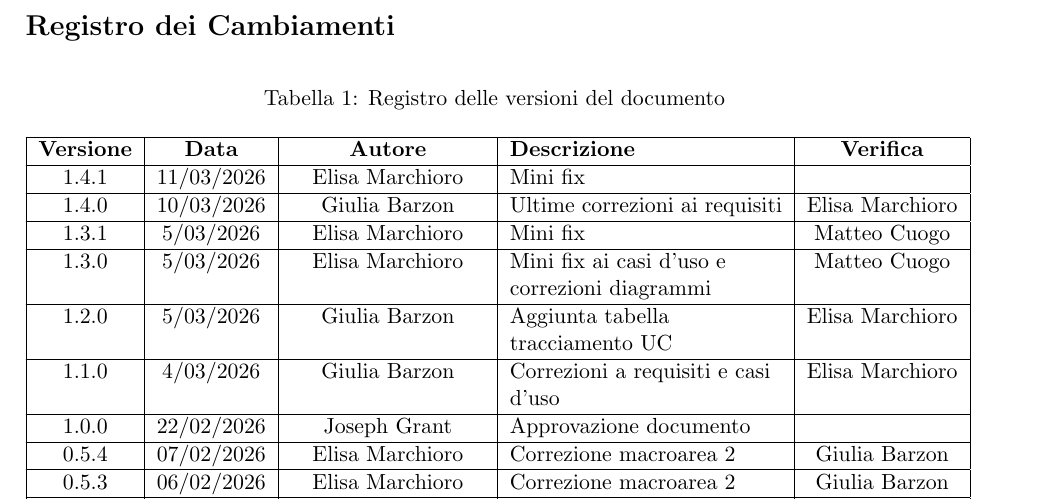
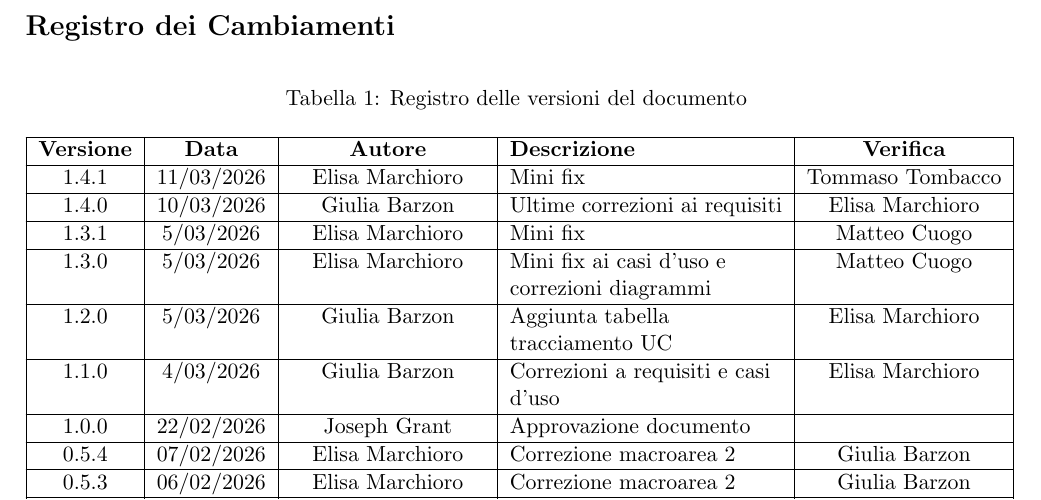
Before and after one commit to ByteMe25/ByteMe, a LaTeX document (src/2_RTB/Analisi_dei_Requisiti_v1.4.0.tex): part of page 2 of 79, cut so that both start at the same text. Compiled offline with pdfLaTeX.

Commit message:
Verifica modifiche alla versione 1.4.1
Added verification by Tommaso Tombacco for version 1.4.1.

```diff
--- a/src/2_RTB/Analisi_dei_Requisiti_v1.4.0.tex
+++ b/src/2_RTB/Analisi_dei_Requisiti_v1.4.0.tex
@@ -97,7 +97,7 @@
         \hline
         \textbf{Versione} & \textbf{Data} & \textbf{Autore} & \textbf{Descrizione} & \textbf{Verifica} \\
         \hline
-        1.4.1 & 11/03/2026 & Elisa Marchioro & Mini fix & \\
+        1.4.1 & 11/03/2026 & Elisa Marchioro & Mini fix & Tommaso Tombacco \\
         \hline
         1.4.0 & 10/03/2026 & Giulia Barzon & Ultime correzioni ai requisiti & Elisa Marchioro \\
         \hline
```
